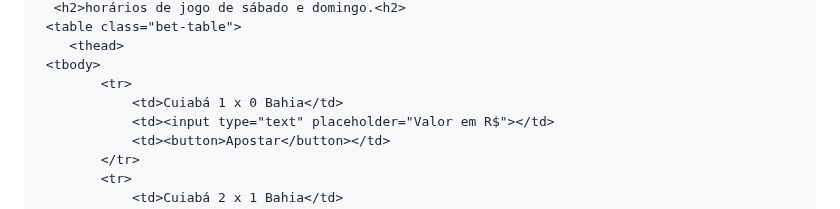
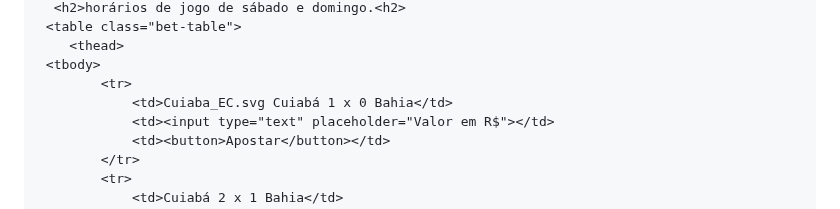
Before and after one commit to Raphaelproject001/sportgold, a Markdown page: README.md, the part around the change. Rendered like a GitHub page.

```diff
--- a/README.md
+++ b/README.md
@@ -122,7 +122,7 @@
         <thead>
      <tbody>
             <tr>
-                <td>Cuiabá 1 x 0 Bahia</td>
+                <td>Cuiaba_EC.svg Cuiabá 1 x 0 Bahia</td>
                 <td><input type="text" placeholder="Valor em R$"></td>
                 <td><button>Apostar</button></td>
             </tr>
```
